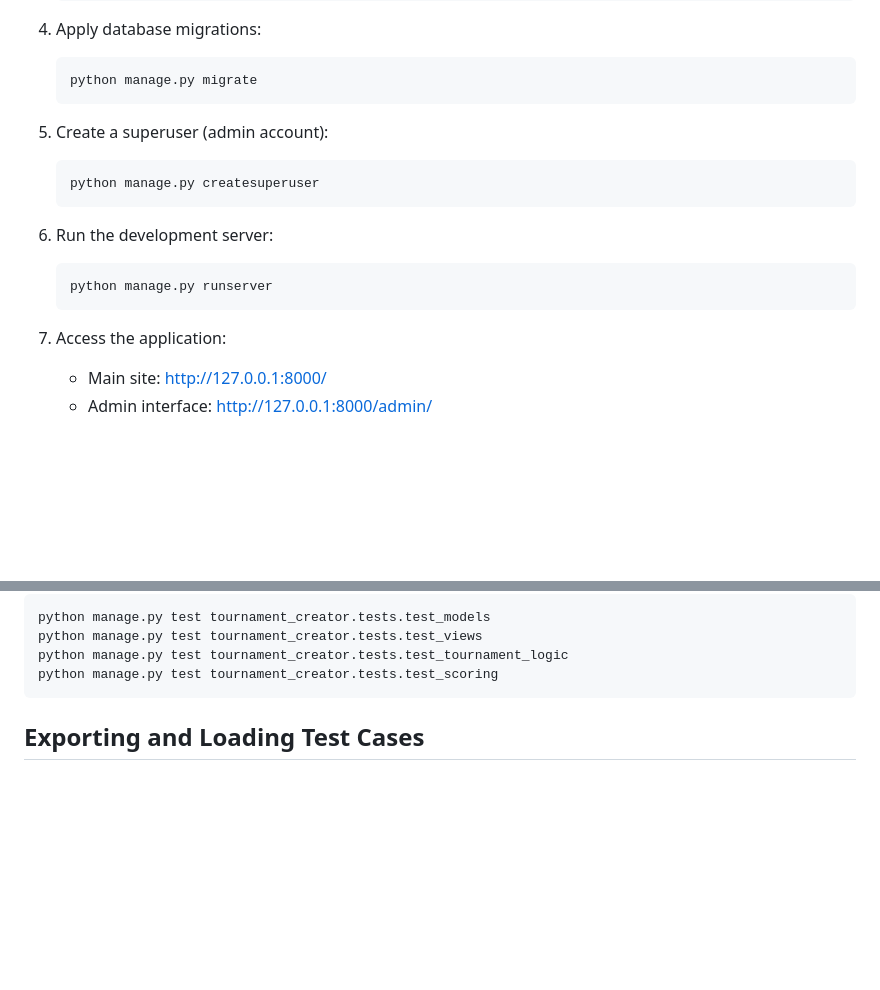
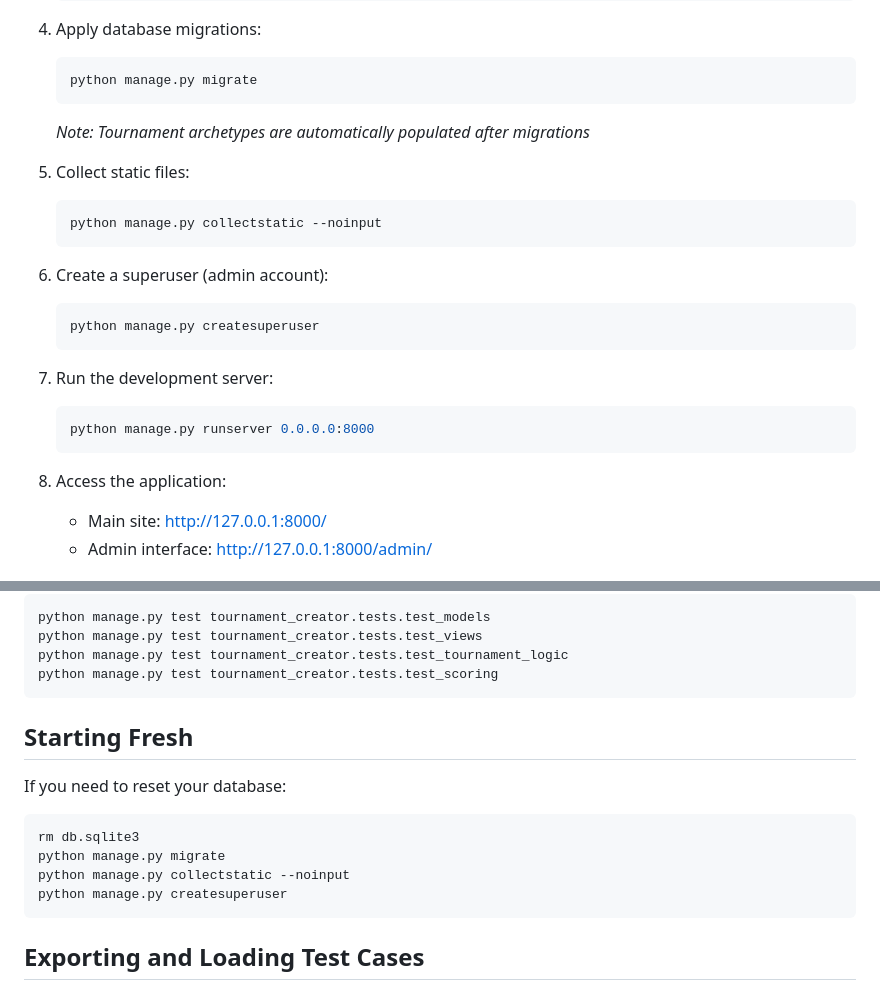
Before and after one commit to wilenius/ddc, a Markdown page: README.md, 2 parts joined by grey strips. Rendered like a GitHub page; blank space fills up the shorter version.

Commit message:
Update README with collectstatic step and fresh install instructions
- Add collectstatic step to setup instructions
- Add note about automatic archetype population
- Add "Starting Fresh" section for database reset
- Update server binding to 0.0.0.0:8000

🤖 Generated with [Claude Code](https://claude.com/claude-code)

Co-Authored-By: Claude <noreply@anthropic.com>

````diff
--- a/README.md
+++ b/README.md
@@ -45,18 +45,24 @@ A Django-based tournament management system specifically designed for Double Dis
    ```bash
    python manage.py migrate
    ```
+   *Note: Tournament archetypes are automatically populated after migrations*
 
-5. Create a superuser (admin account):
+5. Collect static files:
+   ```bash
+   python manage.py collectstatic --noinput
+   ```
+
+6. Create a superuser (admin account):
    ```bash
    python manage.py createsuperuser
    ```
 
-6. Run the development server:
+7. Run the development server:
    ```bash
-   python manage.py runserver
+   python manage.py runserver 0.0.0.0:8000
    ```
 
-7. Access the application:
+8. Access the application:
    - Main site: http://127.0.0.1:8000/
    - Admin interface: http://127.0.0.1:8000/admin/
 
@@ -74,6 +80,17 @@ python manage.py test tournament_creator.tests.test_views
 python manage.py test tournament_creator.tests.test_tournament_logic
 python manage.py test tournament_creator.tests.test_scoring
 ```
+
+## Starting Fresh
+
+If you need to reset your database:
+```bash
+rm db.sqlite3
+python manage.py migrate
+python manage.py collectstatic --noinput
+python manage.py createsuperuser
+```
+
 ## Exporting and Loading Test Cases
 
 You can use Django's dumpdata command to export your database to a JSON fixture:
````
